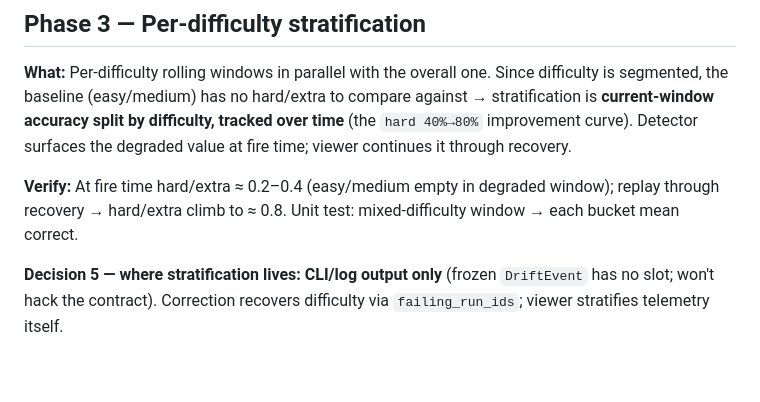
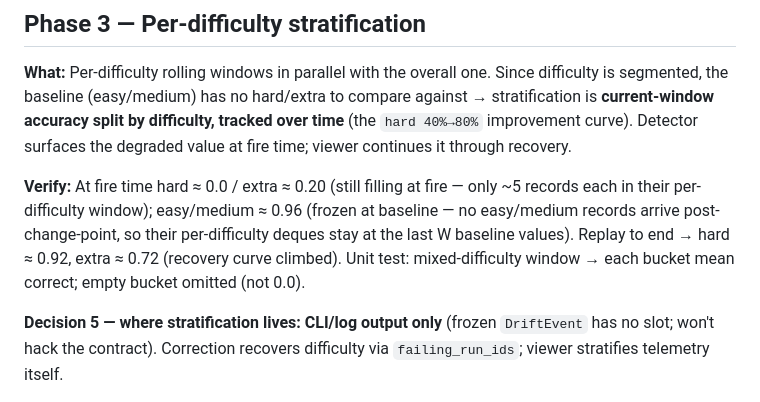
Before and after one commit to loganrudd/agent-self-improvement, a Markdown page: docs/detector-plan.md, the part around the change. Rendered like a GitHub page; blank space fills up the shorter version.

```diff
--- a/docs/detector-plan.md
+++ b/docs/detector-plan.md
@@ -62,7 +62,7 @@ detector/
 ## Phase 3 — Per-difficulty stratification
 **What:** Per-difficulty rolling windows in parallel with the overall one. Since difficulty is segmented, the baseline (easy/medium) has no hard/extra to compare against → stratification is **current-window accuracy split by difficulty, tracked over time** (the `hard 40%→80%` improvement curve). Detector surfaces the degraded value at fire time; viewer continues it through recovery.
 
-**Verify:** At fire time hard/extra ≈ 0.2–0.4 (easy/medium empty in degraded window); replay through recovery → hard/extra climb to ≈ 0.8. Unit test: mixed-difficulty window → each bucket mean correct.
+**Verify:** At fire time hard ≈ 0.0 / extra ≈ 0.20 (still filling at fire — only ~5 records each in their per-difficulty window); easy/medium ≈ 0.96 (frozen at baseline — no easy/medium records arrive post-change-point, so their per-difficulty deques stay at the last W baseline values). Replay to end → hard ≈ 0.92, extra ≈ 0.72 (recovery curve climbed). Unit test: mixed-difficulty window → each bucket mean correct; empty bucket omitted (not 0.0).
 
 **Decision 5 — where stratification lives:** **CLI/log output only** (frozen `DriftEvent` has no slot; won't hack the contract). Correction recovers difficulty via `failing_run_ids`; viewer stratifies telemetry itself.
 
```
Also changed, not shown: docs/plans/003-per-difficult-strat.md (added, +262 -0 lines).
